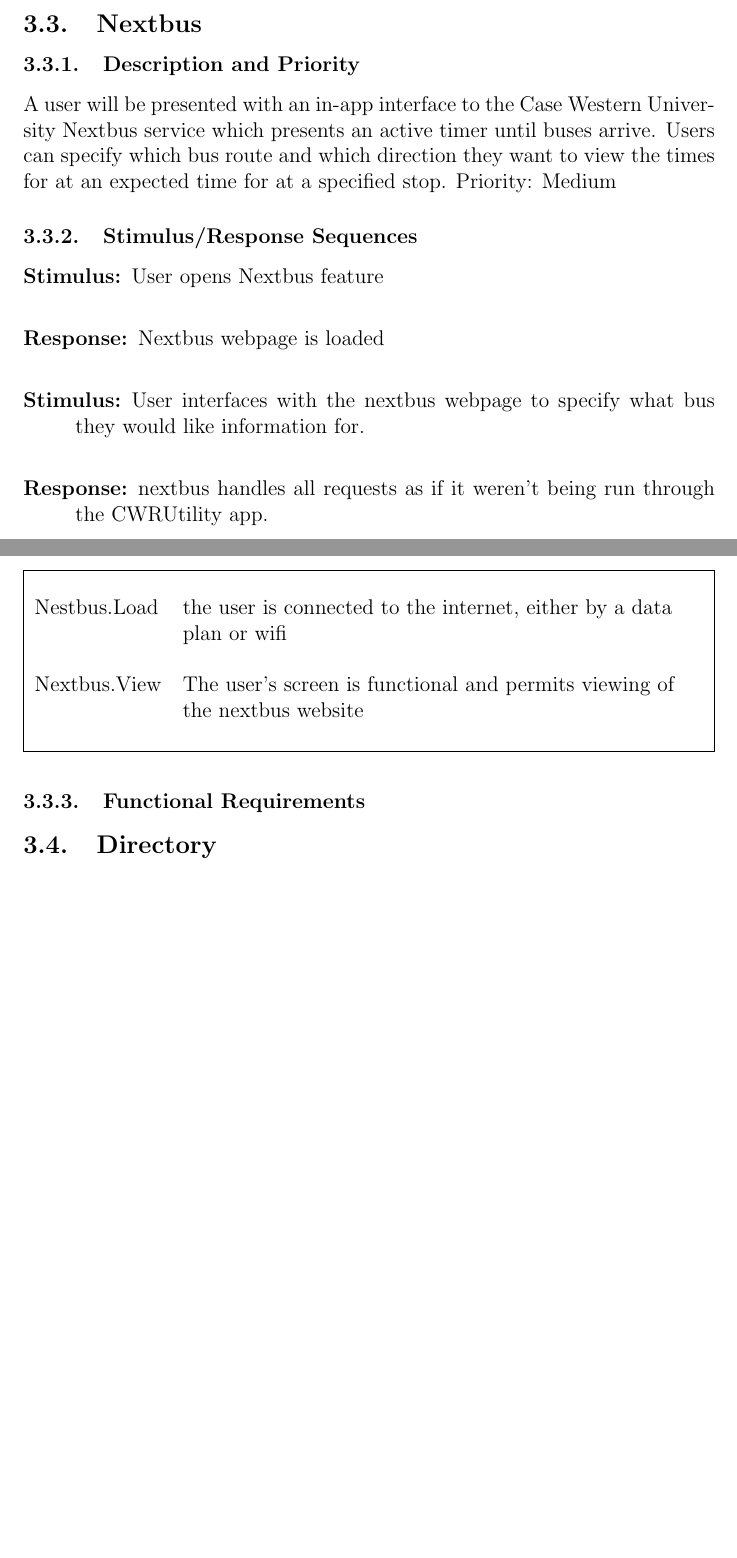
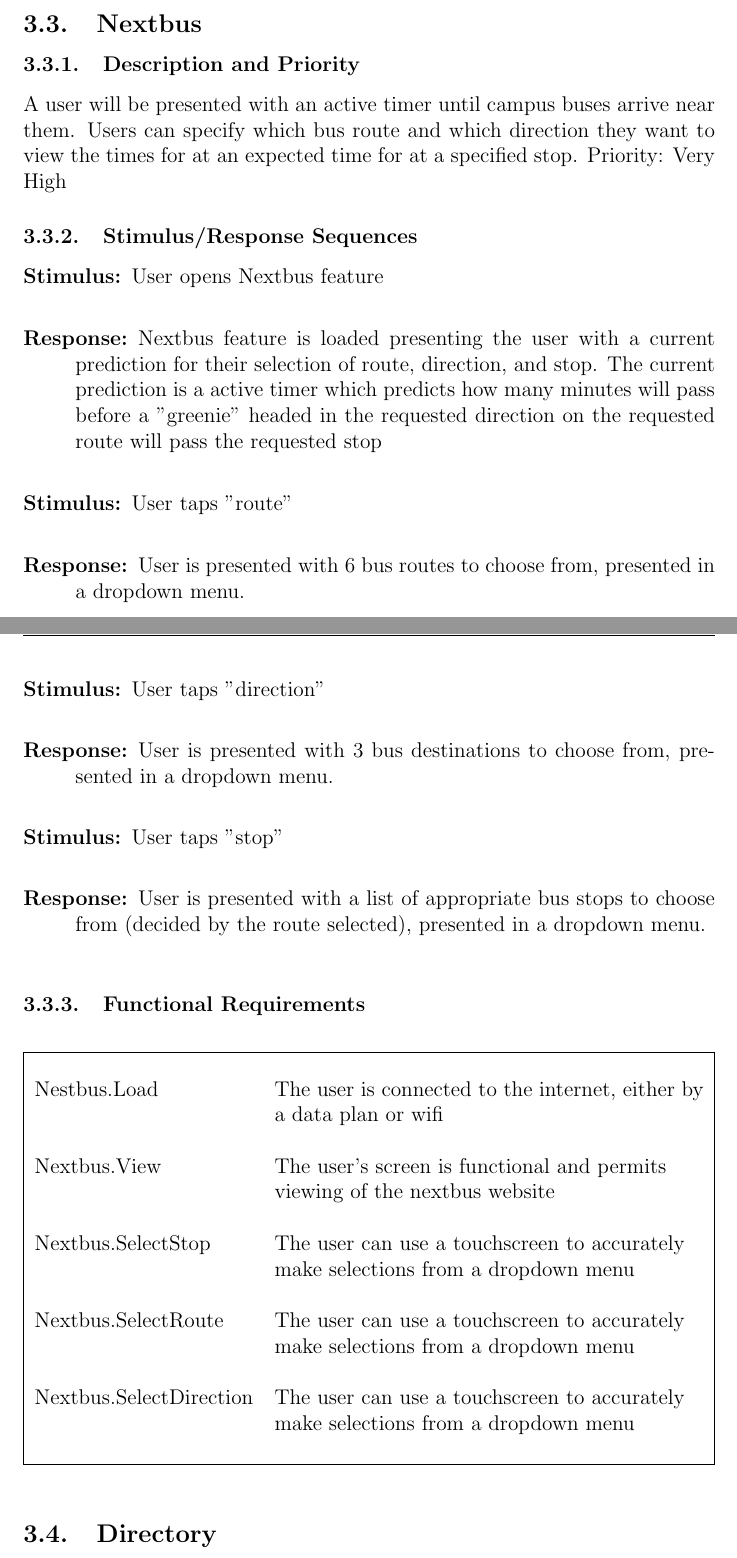
Before and after one commit to jasonkuster/EECS-393, a LaTeX document (SRS/Software Requirement Specification.tex): two parts of pages 9 and 10 of 16 before the commit and two parts of pages 9 and 10 of 17 after it, joined at a grey line, cut so that both start at the same text, the shorter picture padded with empty space. Compiled offline with pdfLaTeX.

Commit message:
Nextbus Updates
I updated nextbus. I scrolled down and saw that subsequently 2 tables
page breaks are unneccessary because of the changes that occured in
spacing by changing this section. I did not touch them for fear or
angering the LaTex gods and Stuart.

```diff
--- a/SRS/Software Requirement Specification.tex
+++ b/SRS/Software Requirement Specification.tex
@@ -157,22 +157,32 @@
 \end{table}
 \subsection{Nextbus}
 \subsubsection{Description and Priority}
-A user will be presented with an in-app interface to the Case Western University Nextbus service which presents an active timer until buses arrive. Users can specify which bus route and which direction they want to view the times for at an expected time for at a specified stop. Priority: Medium
+A user will be presented with an active timer until campus buses arrive near them. Users can specify which bus route and which direction they want to view the times for at an expected time for at a specified stop. Priority: Very High
 \subsubsection{Stimulus/Response Sequences}
 \begin{description}\itemsep1pt
 \item[Stimulus:] User opens Nextbus feature\\
-\item[Response:] Nextbus webpage is loaded\\
-\item[Stimulus:] User interfaces with the nextbus webpage to specify what bus they would like information for.\\
-\item[Response:] nextbus handles all requests as if it weren't being run through the CWRUtility app.\\
+\item[Response:] Nextbus feature is loaded presenting the user with a current prediction for their selection of route, direction, and stop. The current prediction is a active timer which predicts how many minutes will pass before a "greenie" headed in the requested direction on the requested route will pass the requested stop\\
+\item[Stimulus:] User taps "route" \\
+\item[Response:] User is presented with 6 bus routes to choose from, presented in a dropdown menu.\\
+\item[Stimulus:] User taps "direction" \\
+\item[Response:] User is presented with 3 bus destinations to choose from, presented in a dropdown menu.\\
+\item[Stimulus:] User taps "stop" \\
+\item[Response:] User is presented with a list of appropriate bus stops to choose from (decided by the route selected), presented in a dropdown menu.\\
 \end{description}
 \subsubsection{Functional Requirements}
 \begin{table}[!h]
 \begin{tabularx}{\textwidth }[t]{|l Y|}
 \hline
 ~&~\\
-Nestbus.Load &  the user is connected to the internet, either by a data plan or wifi\\
+Nestbus.Load &  The user is connected to the internet, either by a data plan or wifi\\
 ~&~\\
 Nextbus.View & The user's screen is functional and permits viewing of the nextbus website \\
+~&~\\
+Nextbus.SelectStop & The user can use a touchscreen to accurately make selections from a dropdown menu \\
+~&~\\
+Nextbus.SelectRoute & The user can use a touchscreen to accurately make selections from a dropdown menu \\
+~&~\\
+Nextbus.SelectDirection & The user can use a touchscreen to accurately make selections from a dropdown menu \\
 ~&~\\
 \hline
 \end{tabularx}
```
